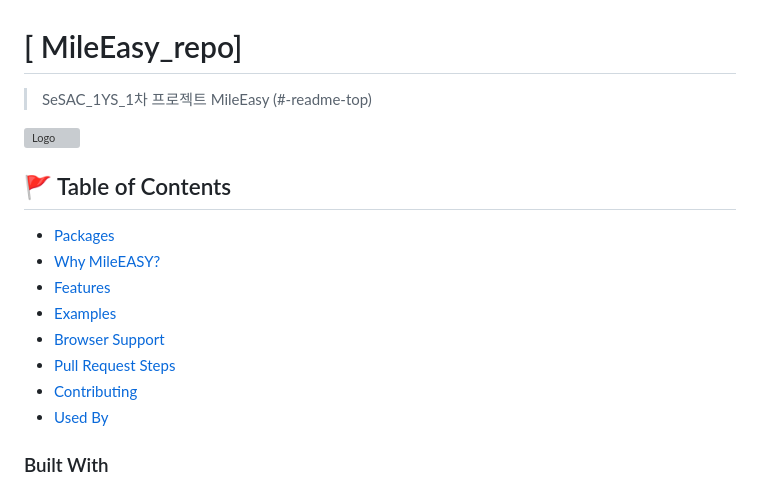
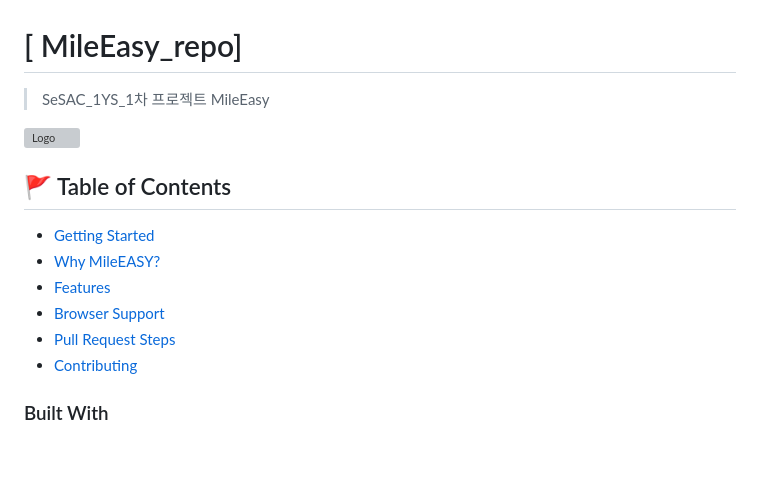
Before and after one commit to MileEASY/MileEasy_repo, a Markdown page: README.md, the part around the change printed below. Rendered like a GitHub page; blank space fills up the shorter version; grey boxes are pictures that could not be loaded.

Commit message:
Update README.md
update with code

```diff
--- a/README.md
+++ b/README.md
@@ -2,20 +3,17 @@
 
 > SeSAC_1YS_1차 프로젝트 MileEasy
- (#-readme-top)
 
 <img src="https://i.ibb.co/Kq7r121/Logo.png" alt="Logo" border="0">
 
 
 ## 🚩 Table of Contents
 
-- [Packages](#-packages)
+- [Getting Started](#-getting-started)
 - [Why MileEASY?](#-why-mileeasy)
 - [Features](#-features)
-- [Examples](#-examples)
 - [Browser Support](#-browser-support)
 - [Pull Request Steps](#-pull-request-steps)
 - [Contributing](#-contributing)
-- [Used By](#-used-by)
 
 
 ### Built With
```
Also changed, not shown: other parts of README.md (+2 -1 lines).
